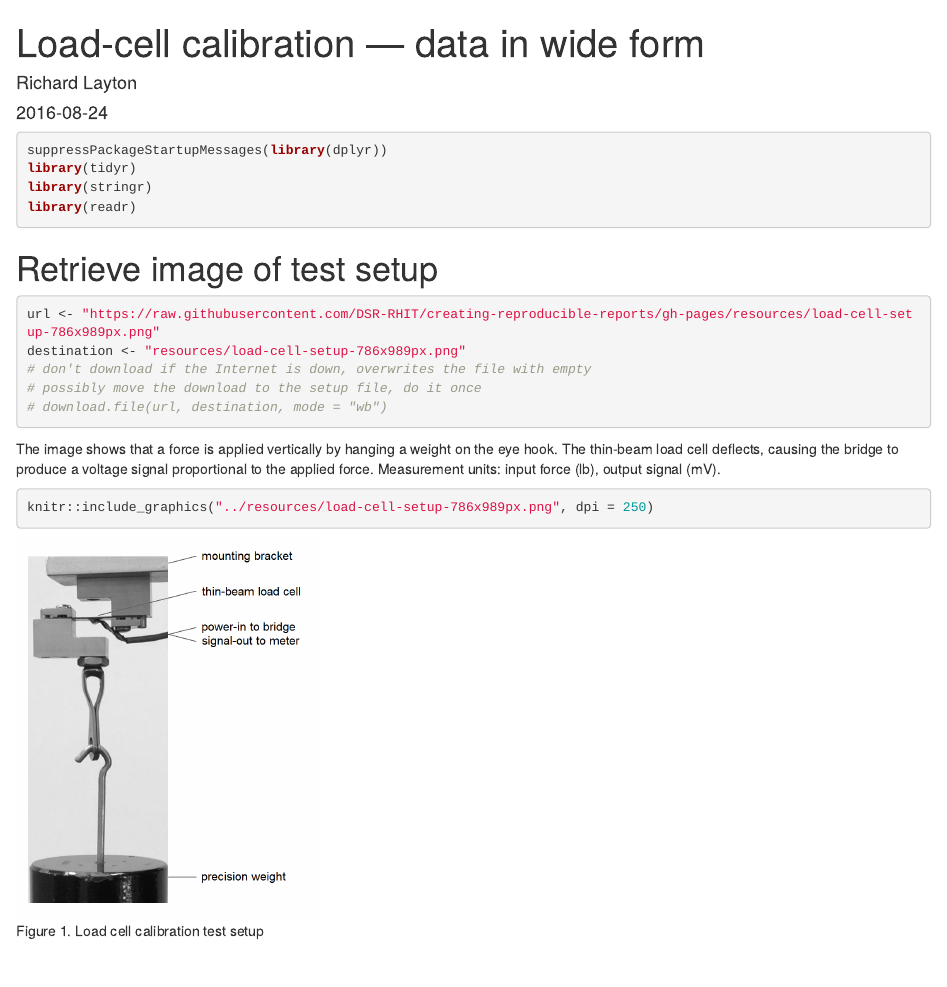
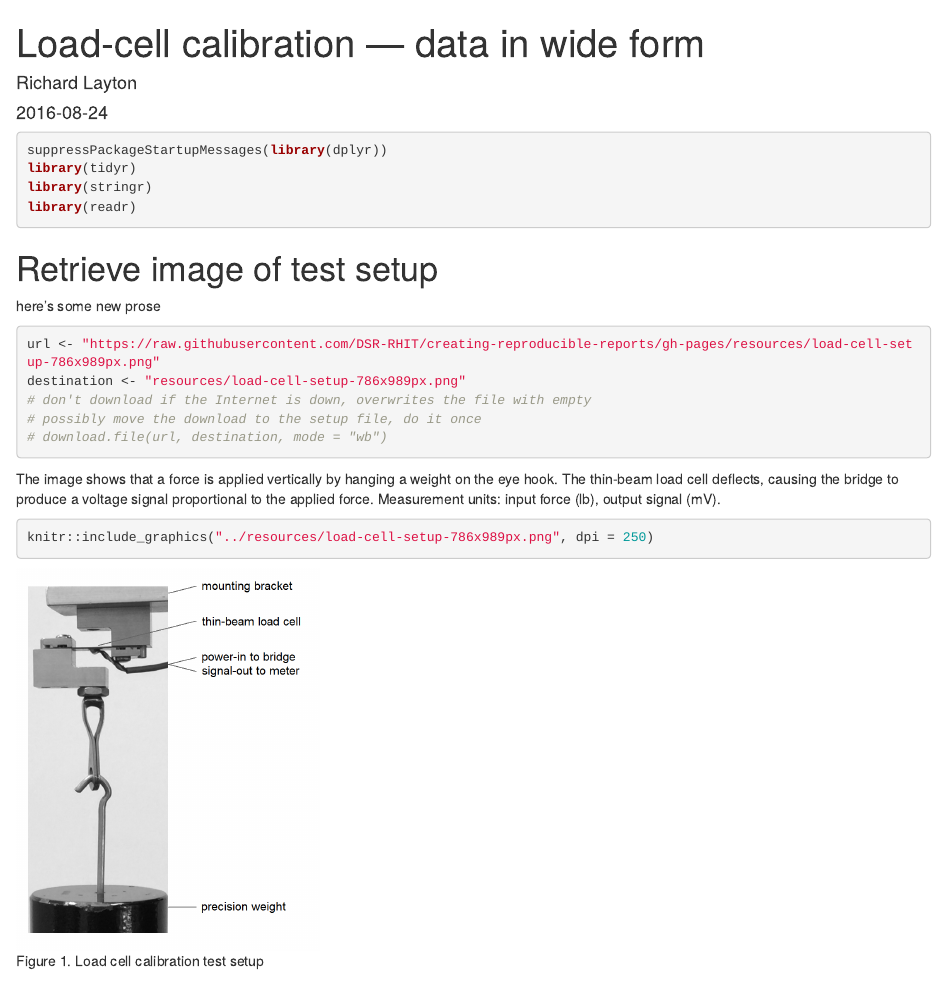
Before and after one commit to graphdr/using-github-with-rstudio, an R Markdown document (scripts/01_calibr_data-wide.Rmd): the page in a window 1100 px wide, from its top. Rendered offline with R 4.5, knitr and Pandoc, with nearby package versions.

Commit message:
rl change

````diff
--- a/scripts/01_calibr_data-wide.Rmd
+++ b/scripts/01_calibr_data-wide.Rmd
@@ -19,6 +19,9 @@ library(readr)
 ```
 
 # Retrieve image of test setup
+
+
+here's some new prose
 
 ```{r 01-03}
 url <- "https://raw.githubusercontent.com/DSR-RHIT/creating-reproducible-reports/gh-pages/resources/load-cell-setup-786x989px.png"
````
